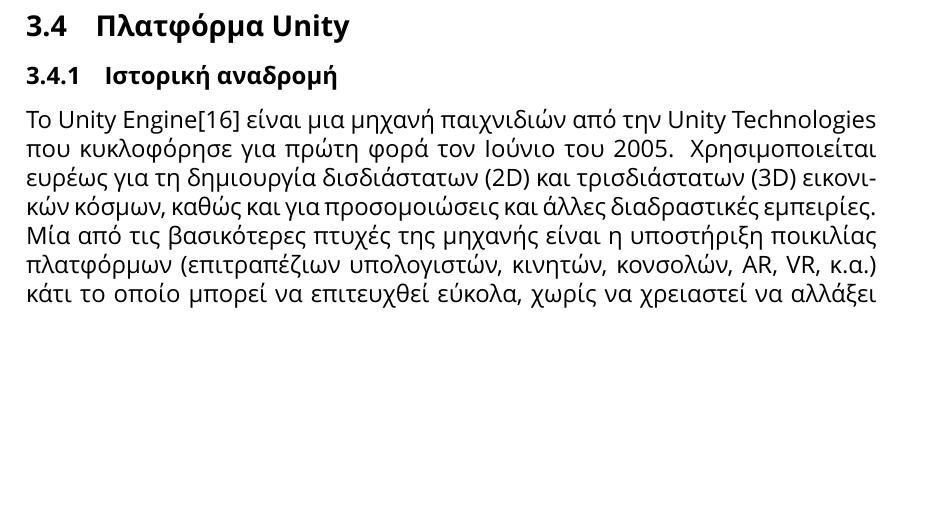
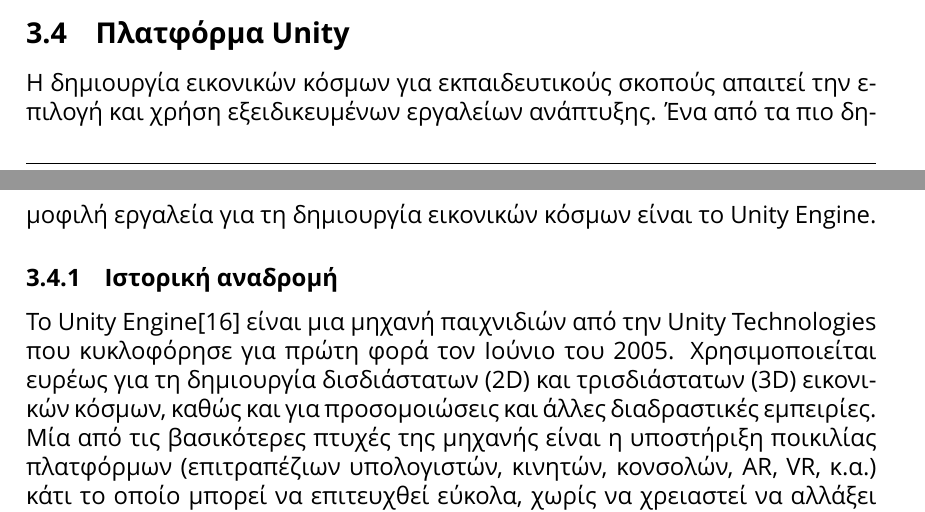
Before and after one commit to DevTotoro/AlgoQuest, a LaTeX document (report/main.tex, which reads report/sections/3/index.tex): part of page 31 of 95 before the commit and two parts of pages 30 and 31 of 95 after it, the two joined at a grey line, cut so that both start at the same text, the shorter picture padded with empty space. Compiled offline with XeLaTeX; a missing font is replaced by an installed copy or a similar font.

Commit message:
Add connecting text between chapters 3.3 & 3.4

```diff
--- a/report/sections/3/index.tex
+++ b/report/sections/3/index.tex
@@ -76,6 +76,8 @@
 
 \subsection{Πλατφόρμα Unity}
 
+Η δημιουργία εικονικών κόσμων για εκπαιδευτικούς σκοπούς απαιτεί την επιλογή και χρήση εξειδικευμένων εργαλείων ανάπτυξης. Ένα από τα πιο δημοφιλή εργαλεία για τη δημιουργία εικονικών κόσμων είναι το Unity Engine.
+
 \subsubsection{Ιστορική αναδρομή}
 
 Το Unity Engine\cite{noauthor_real-time_nodate} είναι μια μηχανή παιχνιδιών από την Unity Technologies που κυκλοφόρησε για πρώτη φορά τον Ιούνιο του 2005. Χρησιμοποιείται ευρέως για τη δημιουργία δισδιάστατων (\acrshort{2d}) και τρισδιάστατων (\acrshort{3d}) εικονικών κόσμων, καθώς και για προσομοιώσεις και άλλες διαδραστικές εμπειρίες. Μία από τις βασικότερες πτυχές της μηχανής είναι η υποστήριξη ποικιλίας πλατφόρμων (επιτραπέζιων υπολογιστών, κινητών, κονσολών, \acrshort{ar}, \acrshort{vr}, κ.α.) κάτι το οποίο μπορεί να επιτευχθεί εύκολα, χωρίς να χρειαστεί να αλλάξει τίποτα στην υλοποίηση. Με την πάροδο του χρόνου, η μηχανή έγινε δημοφιλής μεταξύ \glspl{developer} \glspl{indie_game} και \glspl{mobile_game} λόγω της ευκολίας χρήσης και των ισχυρών εργαλείων ανάπτυξης που προσφέρει. Η ανάπτυξη εφαρμογών μέσω αυτής γίνεται με τη χρήση του Unity Editor\cite{noauthor_unity_2024,haas_history_2014}.
```
